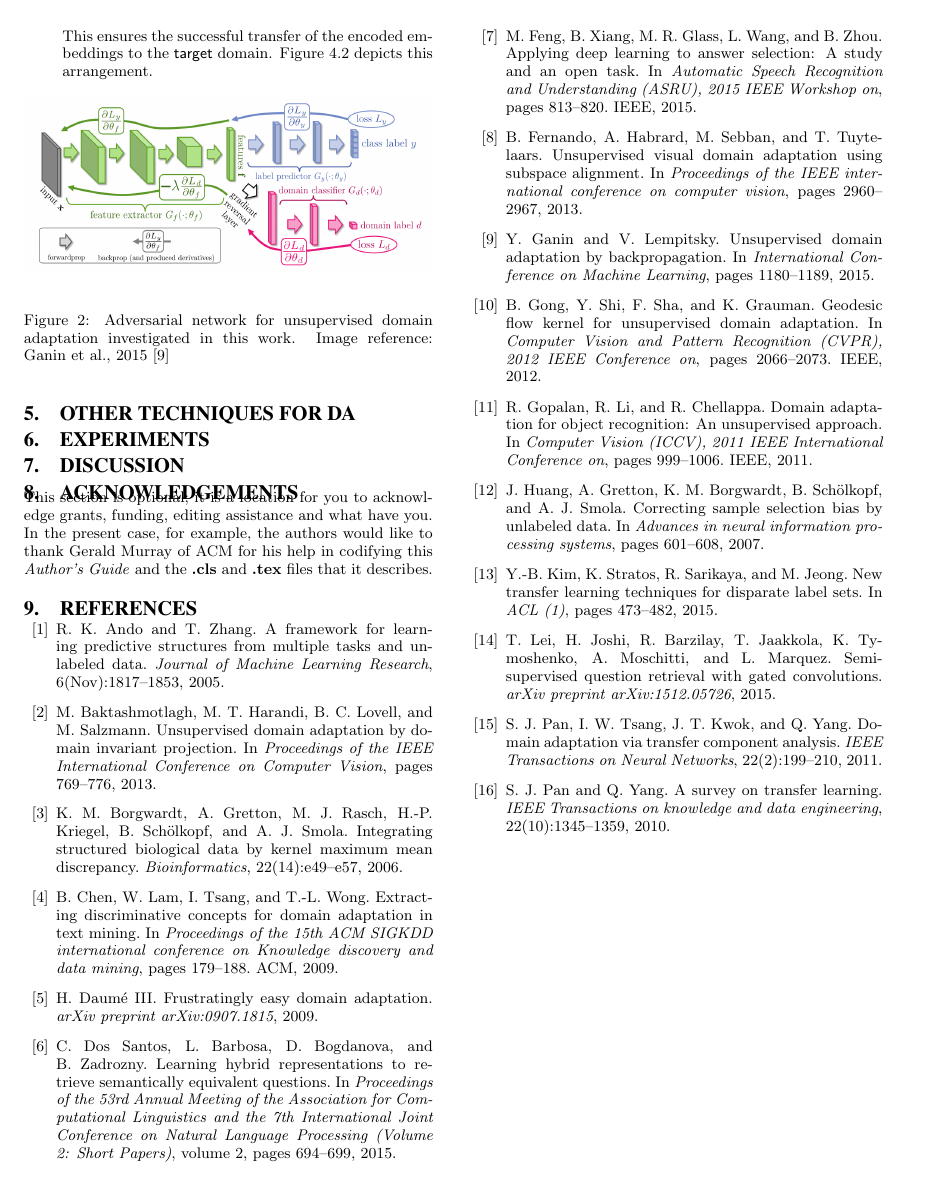
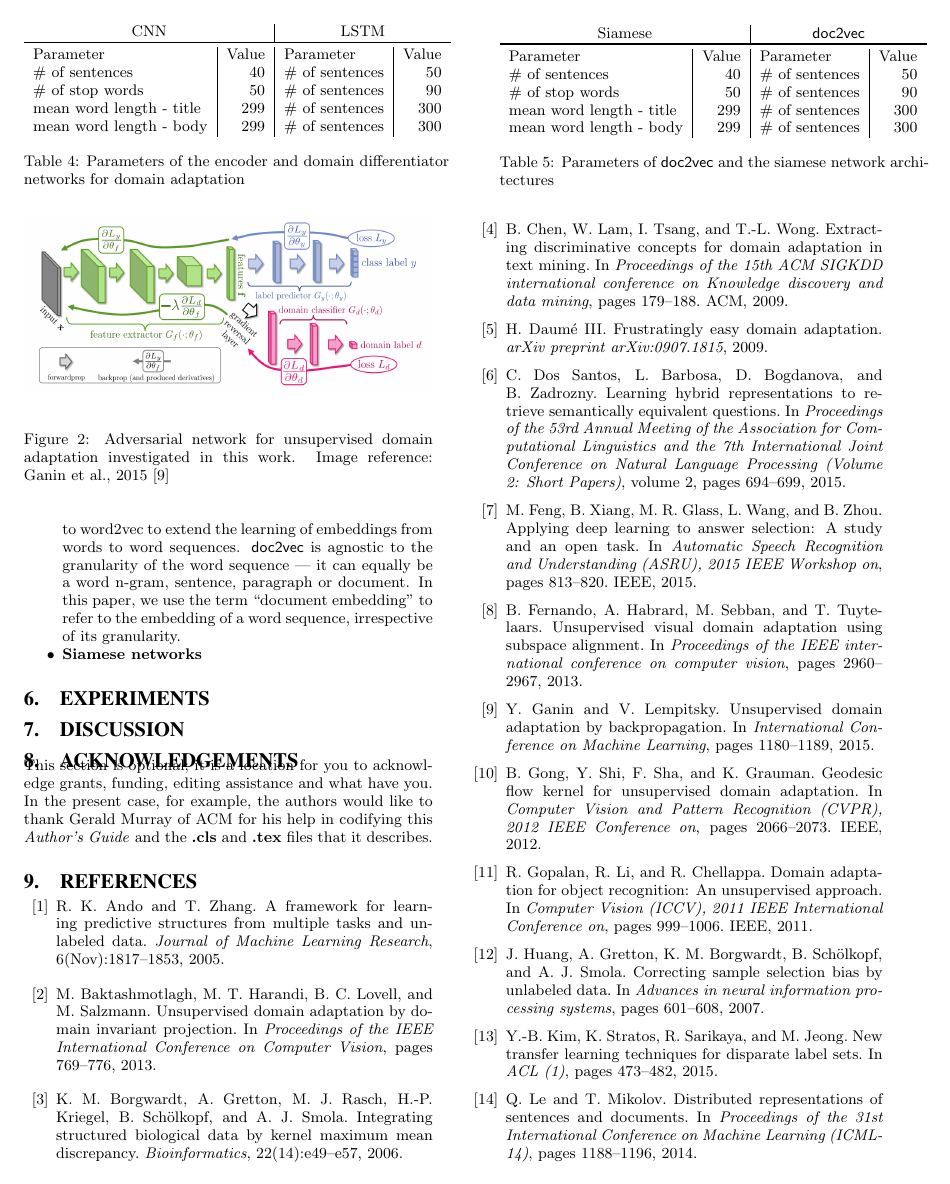
Before and after one commit to shashank-srikant/6.864_term_project, a LaTeX document (report/sigkddExp.tex): page 5 of 5 before the commit and page 5 of 6 after it. Compiled offline with pdfLaTeX.

Commit message:
latex update: other DA techniques + tables

```diff
--- a/report/sigkddExp.tex
+++ b/report/sigkddExp.tex
@@ -329,9 +331,45 @@ We worked with two datasets, one as our $\mathsf{source}$ domain, wherein we had
          & \# of sentences
          & 300
     \end{tabular}
-\caption{Parameters of the encoder and domain differentiator networks for domain adaptation}
+    \caption{Parameters of the encoder and domain differentiator\protect\\ networks for domain adaptation}
     \label{tab:indomain}
-\end{table}
+}
+\parbox{.5\linewidth}{
+
+    \begin{tabular}{l|r|l|r}
+          \multicolumn{2}{c|}{Siamese}
+         & \multicolumn{2}{c}{$\mathsf{doc2vec}$}
+         \\
+         \toprule
+         Parameter
+         & Value
+         & Parameter
+         & Value
+         \\
+         \# of sentences
+         & 40
+         & \# of sentences
+         & 50
+         \\
+         \# of stop words
+         & 50
+         & \# of sentences
+         & 90
+         \\
+         mean word length - title
+         & 299
+         & \# of sentences
+         & 300
+         \\
+         mean word length - body
+         & 299
+         & \# of sentences
+         & 300
+    \end{tabular}
+    \caption{Parameters of $\mathsf{doc2vec}$ and the siamese network architectures}
+    \label{tab:indomain}
+}
+\end{table*}
 
 \subsection{Model}
 We model this task of unsupervised domain adaptation using a neural adversarial approach \cite{ganin2015unsupervised}. The core idea is as follows -
@@ -351,6 +389,13 @@ We model this task of unsupervised domain adaptation using a neural adversarial
 
 \section{Other techniques for DA}
 \label{other_techniques}
+We explored two other techniques to carry out unsupervised domain transfer. We tried out Doc2Vec \cite{doc2vec1} and Siamese recurrent networks \cite{siamese} for domain transfer. We describe each briefly here:
+\begin{itemize}[topsep=0pt,itemsep=-1ex,partopsep=1ex,parsep=1ex]
+\item \textbf{Doc2Vec} Paragraph vectors, or $\mathsf{doc2vec}$, were proposed by Le and Mikolov (2014) as a simple extension to word2vec to extend the learning of embeddings from words to word sequences. $\mathsf{doc2vec}$ is agnostic to the  granularity of the word sequence — it can equally be a word n-gram, sentence, paragraph or document. In this paper, we use the term ``document embedding'' to refer to the embedding of a word sequence, irrespective of its granularity.
+
+\item \textbf{Siamese networks}
+
+\end{itemize}
 
 \section{Experiments}
 \label{experiments}
```
Also changed, not shown: report/sigproc.bib (+23 -0 lines), report/6_864_report.pdf, report/sigkddExp.tex (8 more changed lines). Lines whose indentation alone changed are shown as unchanged.
